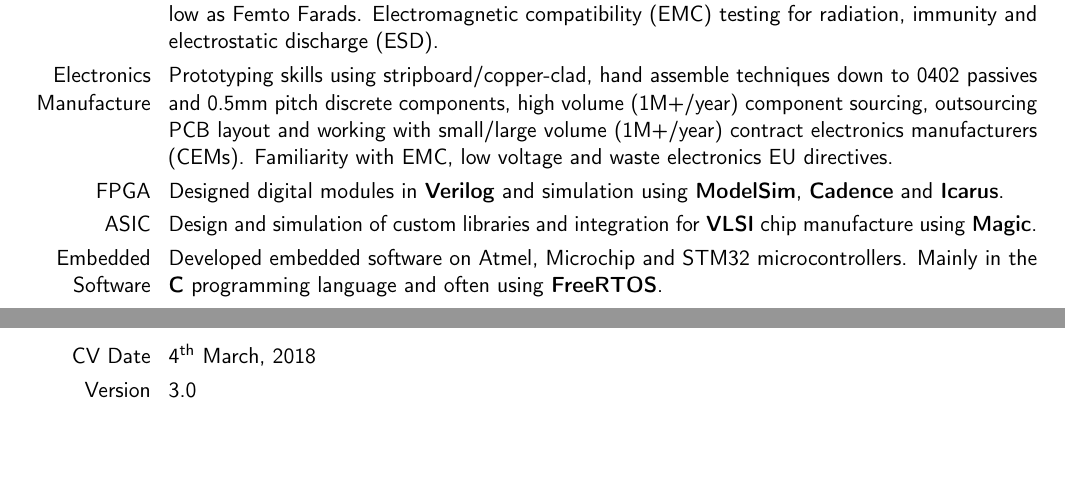
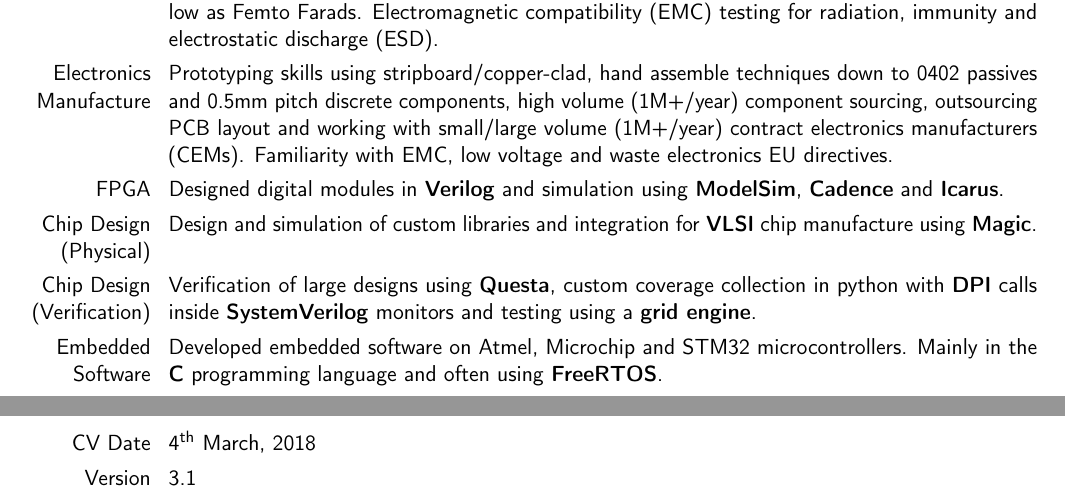
Before and after one commit to ashleyjr/CV, a LaTeX CV (AshleyRobinsonCV.tex): two parts of pages 2 and 3 of 3, joined at a grey line, cut so that both start at the same text, the shorter picture padded with empty space. Compiled offline with pdfLaTeX.

Commit message:
Add verification stuff

```diff
--- a/AshleyRobinsonCV.tex
+++ b/AshleyRobinsonCV.tex
@@ -96,7 +96,8 @@
 \cvitem{Electronics Test}{Extensive use of basic test equipment. Multimeters, oscilloscopes, programmable loads, spectrum analysers, signal generators and LCR (Inductance, Capacitance and Resistance) meters to as low as Femto Farads. Electromagnetic compatibility (EMC) testing for radiation, immunity and electrostatic discharge (ESD). }
 \cvitem{Electronics Manufacture}{Prototyping skills using stripboard/copper-clad, hand assemble techniques down to 0402 passives and 0.5mm pitch discrete components, high volume (1M+/year) component sourcing, outsourcing PCB layout and working with small/large volume (1M+/year) contract electronics manufacturers (CEMs). Familiarity with EMC, low voltage and waste electronics EU directives. }
 \cvitem{FPGA}{Designed digital modules in \textbf{Verilog} and simulation using \textbf{ModelSim}, \textbf{Cadence} and \textbf{Icarus}.}
-\cvitem{ASIC}{Design and simulation of custom libraries and integration for \textbf{VLSI} chip manufacture using \textbf{Magic}.}
+\cvitem{Chip Design (Physical)}{Design and simulation of custom libraries and integration for \textbf{VLSI} chip manufacture using \textbf{Magic}.}
+\cvitem{Chip Design (Verification)}{Verification of large designs using \textbf{Questa}, custom coverage collection in python with \textbf{DPI} calls inside \textbf{SystemVerilog} monitors and testing using a \textbf{grid engine}.}
 \cvitem{Embedded Software}{Developed embedded software on Atmel, Microchip and STM32 microcontrollers. Mainly in the \textbf{C} programming language and often using \textbf{FreeRTOS}.}
 \cvitem{Software}{Developed CLI and GUI applications using \textbf{C\#} and \textbf{Python} and basic server side applications in \textbf{PHP}.}
 \cvitem{Modeling and Simulation}{In depth modeling and simulation of custom electronic components and physical principals using \textbf{Matlab} and \textbf{SciPy}. Experience with \textbf{SciKit-learn} machine learning library.}
@@ -162,8 +163,9 @@
 
 \section{Version Control }
 \cvitem{CV Date}{\today}
-\cvitem{Version}{3.0}
+\cvitem{Version}{3.1}
 
+%  3.1      Added some verification stuff
 %  3.0      Started at Grapchore
 
 %  2.10     Changed summer placement to indicate only summers
```
Also changed, not shown: AshleyRobinsonCV.pdf, 1 other file.
